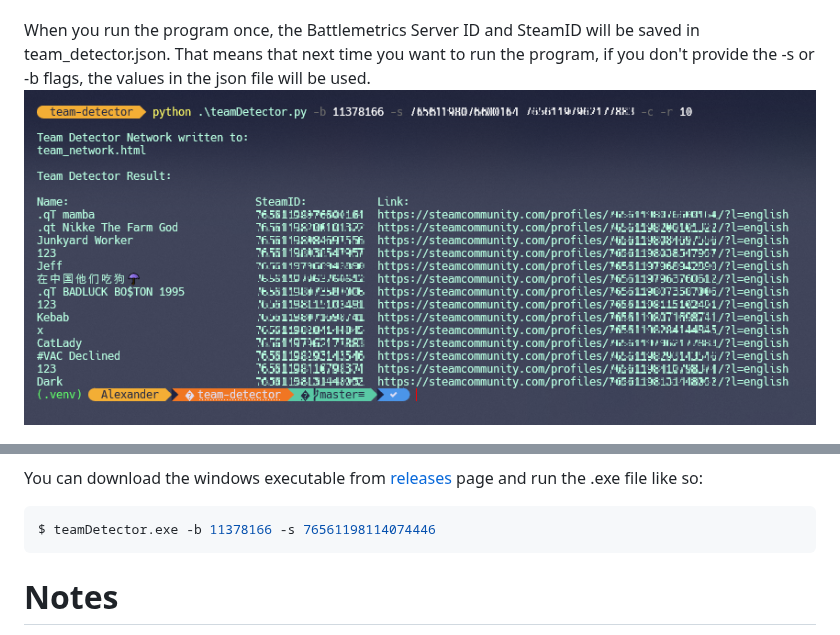
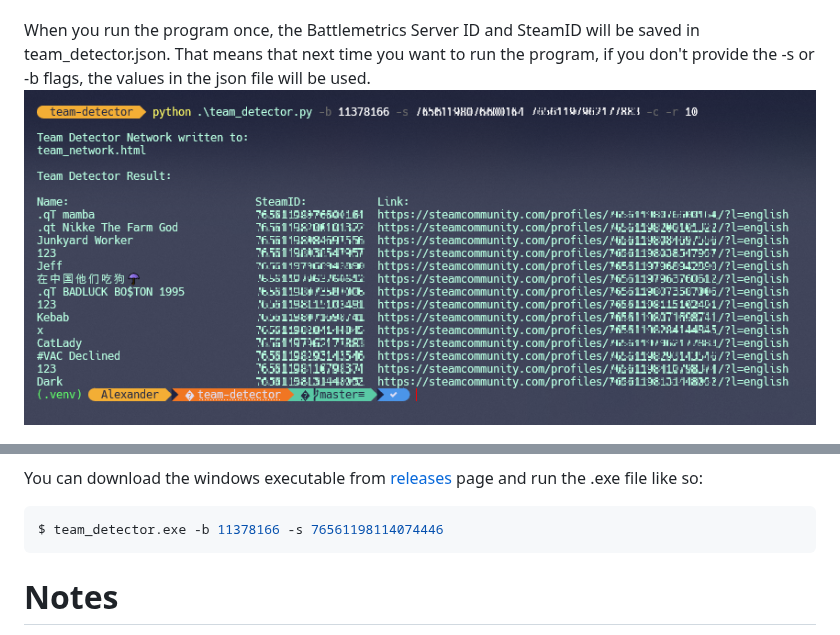
Before and after one commit to alexemanuelol/team-detector, a Markdown page: README.md, 2 parts joined by grey strips. GitHub-like rendering; pictures changed too: images/command_image.png.

Commit message:
Update readme and image with new name

````diff
--- a/README.md
+++ b/README.md
@@ -39,7 +39,7 @@ When you run the program once, the Battlemetrics Server ID and SteamID will be s
 You can download the windows executable from [releases](https://github.com/alexemanuelol/team-detector/releases) page and run the .exe file like so:
 
 ```bash
-$ teamDetector.exe -b 11378166 -s 76561198114074446
+$ team_detector.exe -b 11378166 -s 76561198114074446
 ```
 
 # Notes
````
